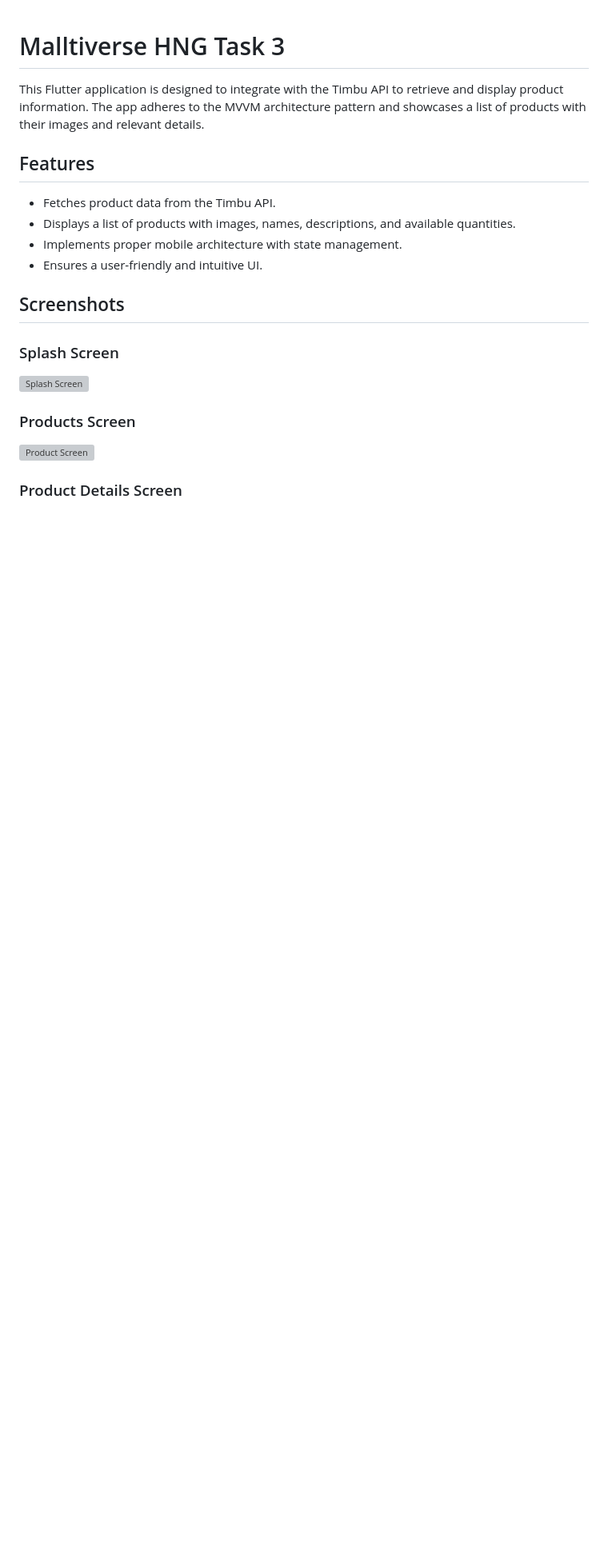
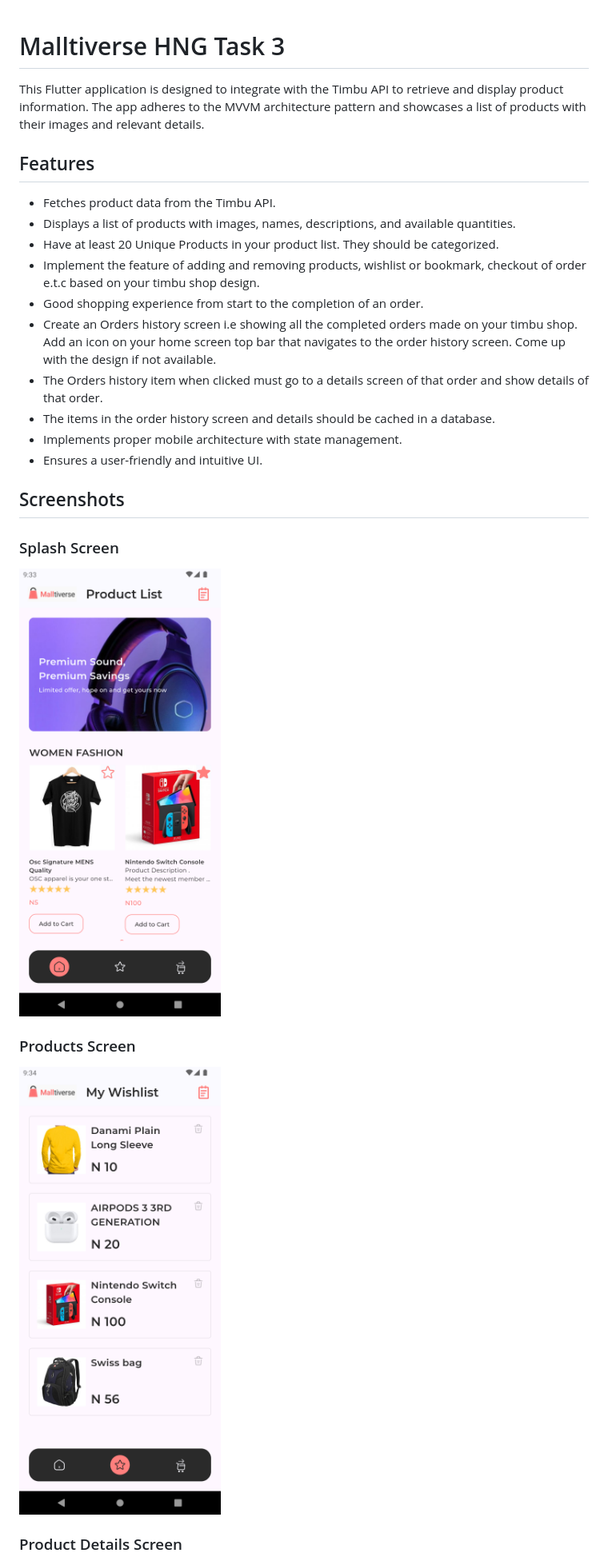
Before and after one commit to fidelity2851/malltiverse_hng, a Markdown page: README.md, the part around the change printed below. Shown: that part at 80% size. Drawn GitHub-style; pictures changed too: assets/images/screen1.png (added), assets/images/screen2.png (added); blank space fills up the shorter version; grey boxes are pictures that could not be loaded.

```diff
--- a/README.md
+++ b/README.md
@@ -6,6 +6,12 @@ This Flutter application is designed to integrate with the Timbu API to retrieve
 
 - Fetches product data from the Timbu API.
 - Displays a list of products with images, names, descriptions, and available quantities.
+- Have at least 20 Unique Products in your product list. They should be categorized.
+- Implement the feature of adding and removing products, wishlist or bookmark, checkout of order e.t.c based on your timbu shop design.
+- Good shopping experience from start to the completion of an order.
+- Create an Orders history screen i.e showing all the completed orders made on your timbu shop. Add an icon on your home screen top bar that navigates to the order history screen. Come up with the design if not available.
+- The Orders history item when clicked must go to a details screen of that order and show details of that order.
+- The items in the order history screen and details should be cached in a database.
 - Implements proper mobile architecture with state management.
 - Ensures a user-friendly and intuitive UI.
 
@@ -13,11 +19,11 @@ This Flutter application is designed to integrate with the Timbu API to retrieve
 
 ### Splash Screen
 
-![Splash Screen](./assets/screen1.png)
+![Splash Screen](./assets/images/screen1.png)
 
 ### Products Screen
 
-![Product Screen](./assets/screen2.png)
+![Product Screen](./assets/images/screen2.png)
 
 ### Product Details Screen
 
```
Also changed, not shown: other parts of README.md (+6 -2 lines), assets/images/screen3.png (added), assets/images/screen4.png (added).
